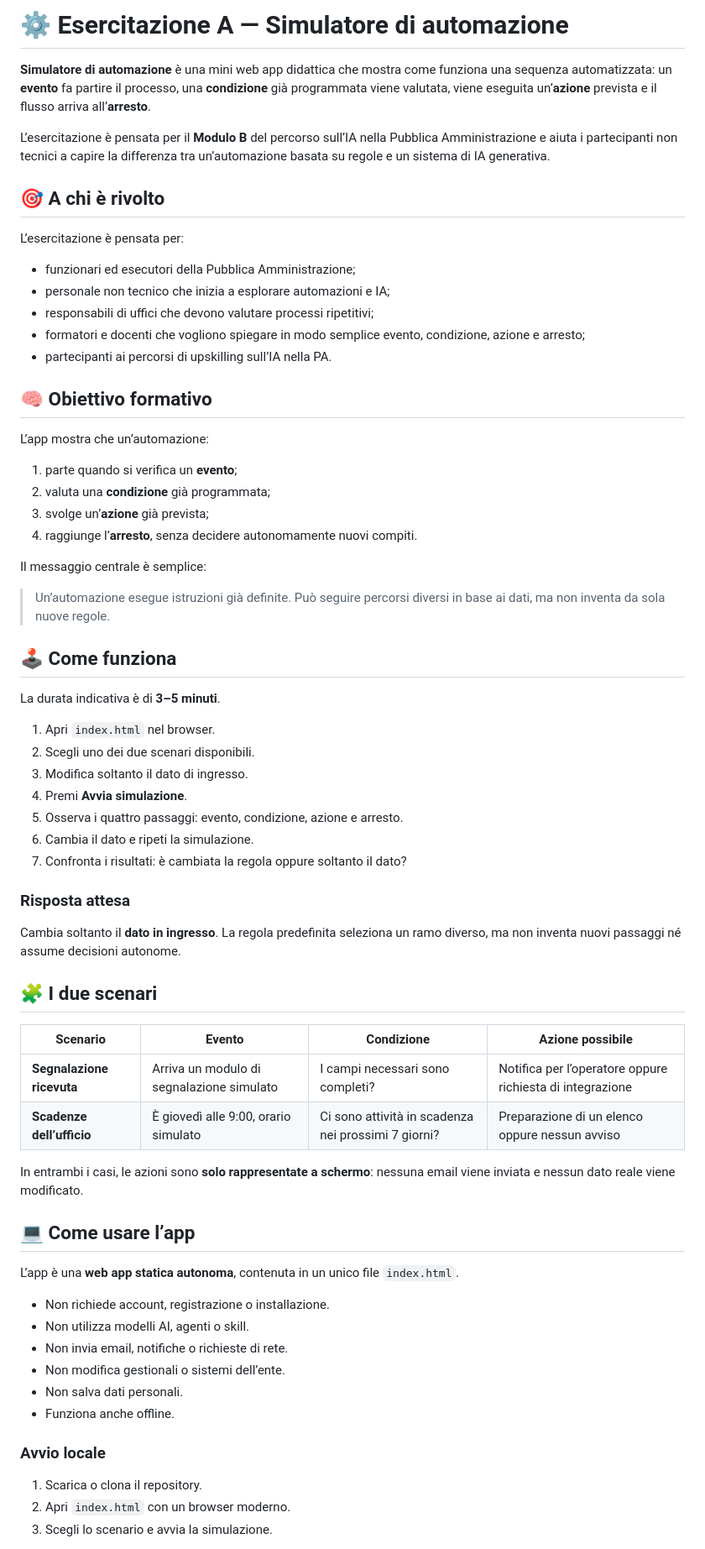
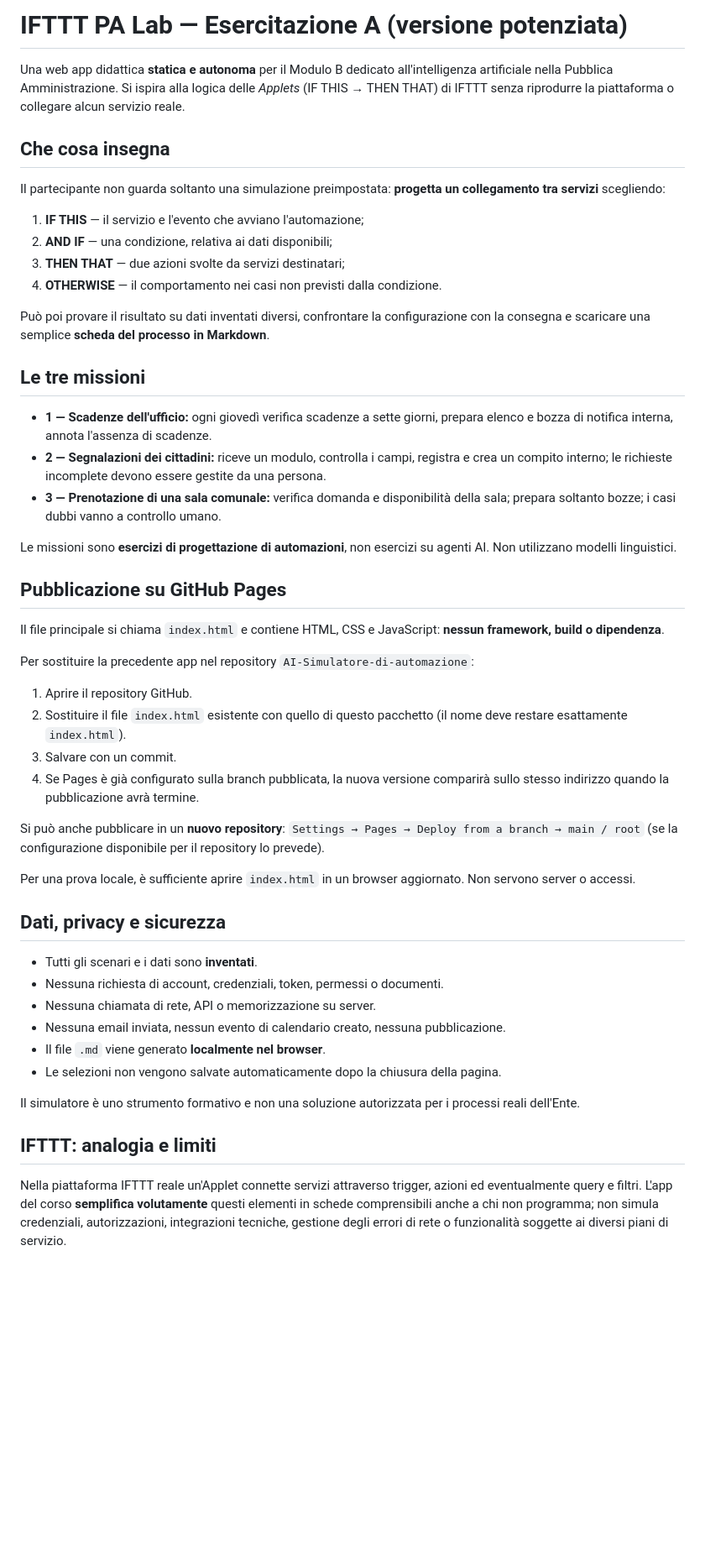
Before and after one commit to gigicogo/AI-Simulatore-di-automazione, a Markdown page: README.md, the part around one of its changes. Shown at 84% size. Drawn GitHub-style; blank space fills up the shorter version.

Commit message:
Revise README for enhanced IFTTT PA Lab simulator
Updated the README to reflect enhanced version and clarify the educational purpose of the automation simulator.

```diff
--- a/README.md
+++ b/README.md
@@ -1,71 +1,53 @@
-# ⚙️ Esercitazione A — Simulatore di automazione
+# IFTTT PA Lab — Esercitazione A (versione potenziata)
 
-**Simulatore di automazione** è una mini web app didattica che mostra come funziona una sequenza automatizzata: un **evento** fa partire il processo, una **condizione** già programmata viene valutata, viene eseguita un’**azione** prevista e il flusso arriva all’**arresto**.
+Una web app didattica **statica e autonoma** per il Modulo B dedicato all'intelligenza artificiale nella Pubblica Amministrazione. Si ispira alla logica delle *Applets* (IF THIS → THEN THAT) di IFTTT senza riprodurre la piattaforma o collegare alcun servizio reale.
 
-L’esercitazione è pensata per il **Modulo B** del percorso sull’IA nella Pubblica Amministrazione e aiuta i partecipanti non tecnici a capire la differenza tra un’automazione basata su regole e un sistema di IA generativa.
+## Che cosa insegna
 
-## 🎯 A chi è rivolto
+Il partecipante non guarda soltanto una simulazione preimpostata: **progetta un collegamento tra servizi** scegliendo:
 
-L’esercitazione è pensata per:
+1. **IF THIS** — il servizio e l'evento che avviano l'automazione;
+2. **AND IF** — una condizione, relativa ai dati disponibili;
+3. **THEN THAT** — due azioni svolte da servizi destinatari;
+4. **OTHERWISE** — il comportamento nei casi non previsti dalla condizione.
 
-- funzionari ed esecutori della Pubblica Amministrazione;
-- personale non tecnico che inizia a esplorare automazioni e IA;
-- responsabili di uffici che devono valutare processi ripetitivi;
-- formatori e docenti che vogliono spiegare in modo semplice evento, condizione, azione e arresto;
-- partecipanti ai percorsi di upskilling sull’IA nella PA.
+Può poi provare il risultato su dati inventati diversi, confrontare la configurazione con la consegna e scaricare una semplice **scheda del processo in Markdown**.
 
-## 🧠 Obiettivo formativo
+## Le tre missioni
 
-L’app mostra che un’automazione:
+- **1 — Scadenze dell'ufficio:** ogni giovedì verifica scadenze a sette giorni, prepara elenco e bozza di notifica interna, annota l'assenza di scadenze.
+- **2 — Segnalazioni dei cittadini:** riceve un modulo, controlla i campi, registra e crea un compito interno; le richieste incomplete devono essere gestite da una persona.
+- **3 — Prenotazione di una sala comunale:** verifica domanda e disponibilità della sala; prepara soltanto bozze; i casi dubbi vanno a controllo umano.
 
-1. parte quando si verifica un **evento**;
-2. valuta una **condizione** già programmata;
-3. svolge un’**azione** già prevista;
-4. raggiunge l’**arresto**, senza decidere autonomamente nuovi compiti.
+Le missioni sono **esercizi di progettazione di automazioni**, non esercizi su agenti AI. Non utilizzano modelli linguistici.
 
-Il messaggio centrale è semplice:
+## Pubblicazione su GitHub Pages
 
-> Un’automazione esegue istruzioni già definite. Può seguire percorsi diversi in base ai dati, ma non inventa da sola nuove regole.
+Il file principale si chiama `index.html` e contiene HTML, CSS e JavaScript: **nessun framework, build o dipendenza**.
 
-## 🕹️ Come funziona
+Per sostituire la precedente app nel repository `AI-Simulatore-di-automazione`:
 
-La durata indicativa è di **3–5 minuti**.
+1. Aprire il repository GitHub.
+2. Sostituire il file `index.html` esistente con quello di questo pacchetto (il nome deve restare esattamente `index.html`).
+3. Salvare con un commit.
+4. Se Pages è già configurato sulla branch pubblicata, la nuova versione comparirà sullo stesso indirizzo quando la pubblicazione avrà termine.
 
-1. Apri `index.html` nel browser.
-2. Scegli uno dei due scenari disponibili.
-3. Modifica soltanto il dato di ingresso.
-4. Premi **Avvia simulazione**.
-5. Osserva i quattro passaggi: evento, condizione, azione e arresto.
-6. Cambia il dato e ripeti la simulazione.
-7. Confronta i risultati: è cambiata la regola oppure soltanto il dato?
+Si può anche pubblicare in un **nuovo repository**: `Settings → Pages → Deploy from a branch → main / root` (se la configurazione disponibile per il repository lo prevede).
 
-### Risposta attesa
+Per una prova locale, è sufficiente aprire `index.html` in un browser aggiornato. Non servono server o accessi.
 
-Cambia soltanto il **dato in ingresso**. La regola predefinita seleziona un ramo diverso, ma non inventa nuovi passaggi né assume decisioni autonome.
+## Dati, privacy e sicurezza
 
-## 🧩 I due scenari
+- Tutti gli scenari e i dati sono **inventati**.
+- Nessuna richiesta di account, credenziali, token, permessi o documenti.
+- Nessuna chiamata di rete, API o memorizzazione su server.
+- Nessuna email inviata, nessun evento di calendario creato, nessuna pubblicazione.
+- Il file `.md` viene generato **localmente nel browser**.
+- Le selezioni non vengono salvate automaticamente dopo la chiusura della pagina.
 
-| Scenario | Evento | Condizione | Azione possibile |
-|---|---|---|---|
-| **Segnalazione ricevuta** | Arriva un modulo di segnalazione simulato | I campi necessari sono completi? | Notifica per l’operatore oppure richiesta di integrazione |
-| **Scadenze dell’ufficio** | È giovedì alle 9:00, orario simulato | Ci sono attività in scadenza nei prossimi 7 giorni? | Preparazione di un elenco oppure nessun avviso |
+Il simulatore è uno strumento formativo e non una soluzione autorizzata per i processi reali dell'Ente.
 
-In entrambi i casi, le azioni sono **solo rappresentate a schermo**: nessuna email viene inviata e nessun dato reale viene modificato.
+## IFTTT: analogia e limiti
 
-## 💻 Come usare l’app
+Nella piattaforma IFTTT reale un'Applet connette servizi attraverso trigger, azioni ed eventualmente query e filtri. L'app del corso **semplifica volutamente** questi elementi in schede comprensibili anche a chi non programma; non simula credenziali, autorizzazioni, integrazioni tecniche, gestione degli errori di rete o funzionalità soggette ai diversi piani di servizio.
 
-L’app è una **web app statica autonoma**, contenuta in un unico file `index.html`.
-
-- Non richiede account, registrazione o installazione.
-- Non utilizza modelli AI, agenti o skill.
-- Non invia email, notifiche o richieste di rete.
-- Non modifica gestionali o sistemi dell’ente.
-- Non salva dati personali.
-- Funziona anche offline.
-
-### Avvio locale
-
-1. Scarica o clona il repository.
-2. Apri `index.html` con un browser moderno.
-3. Scegli lo scenario e avvia la simulazione.
-
```
Also changed, not shown: other parts of README.md (+1 -58 lines).
